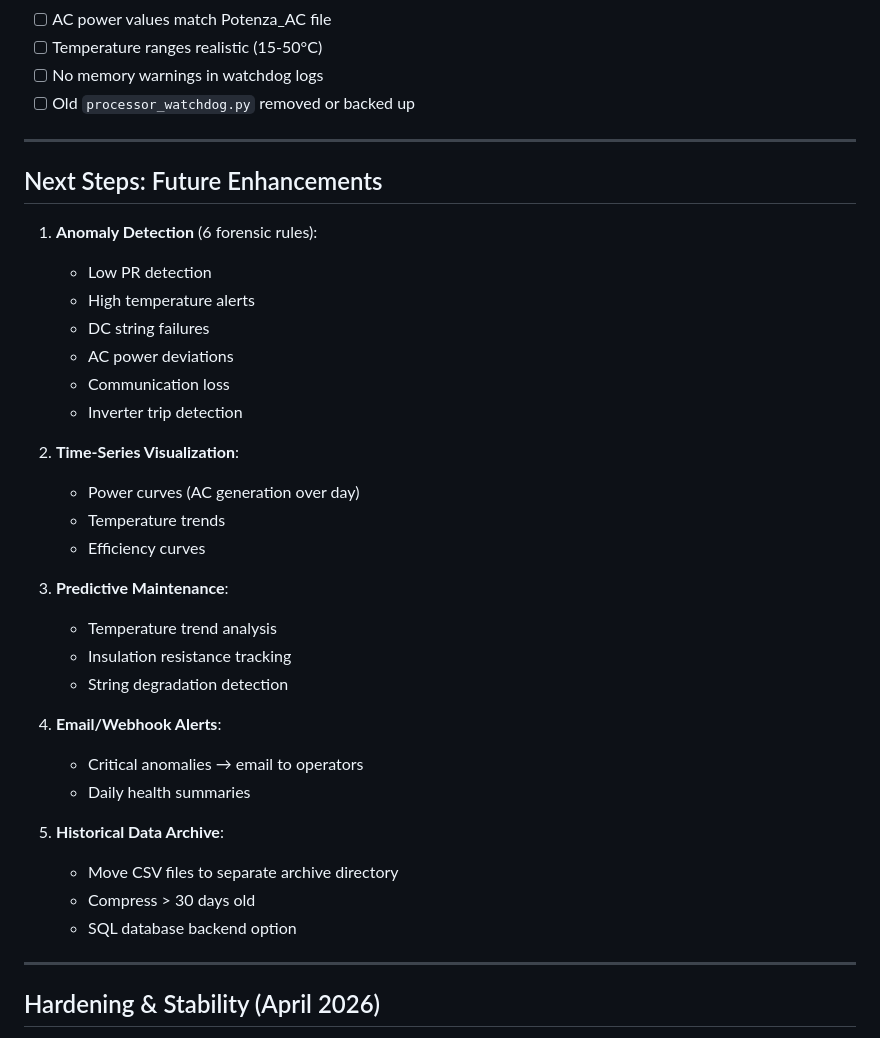
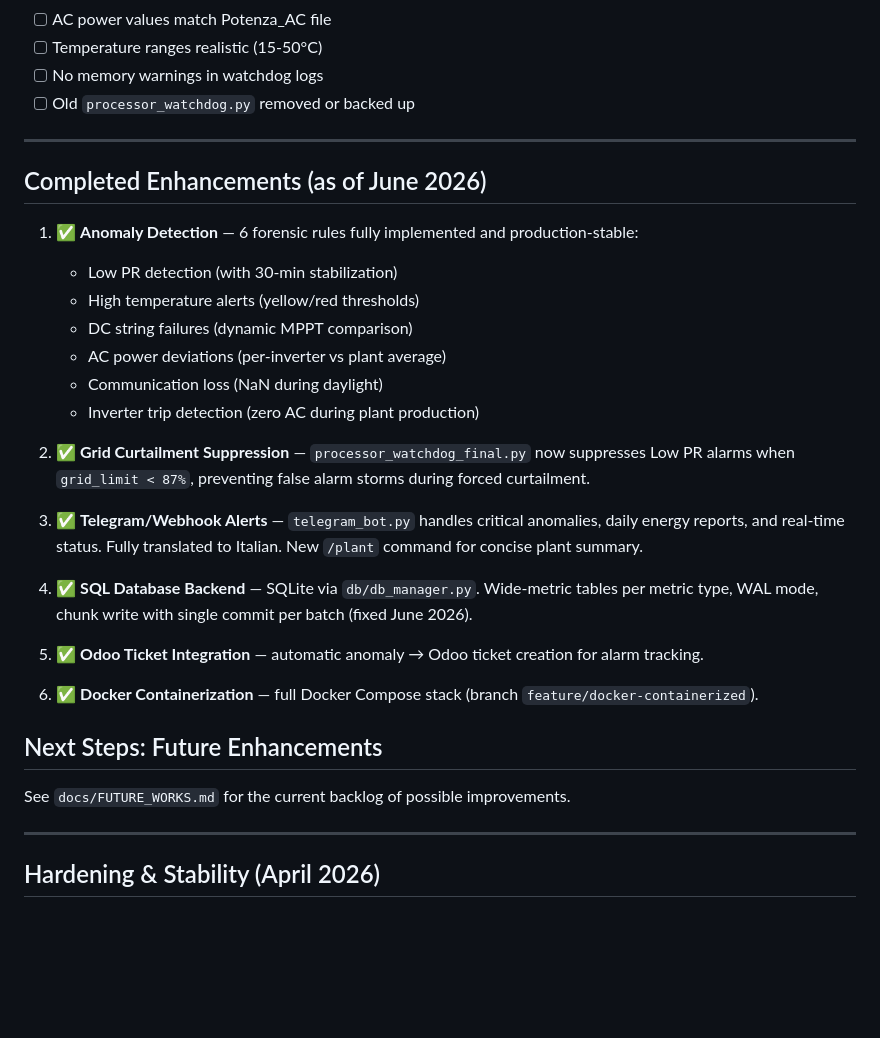
Before and after one commit to MuhammadAbbasi/VCOM-Automation, a Markdown page: docs/ANALYSIS_FIX_SUMMARY.md, the part around one of its changes. Rendered like a GitHub page; blank space fills up the shorter version.

```diff
--- a/docs/ANALYSIS_FIX_SUMMARY.md
+++ b/docs/ANALYSIS_FIX_SUMMARY.md
@@ -260,34 +260,29 @@ After deployment:
 
 ---
 
+## Completed Enhancements (as of June 2026)
+
+1. ✅ **Anomaly Detection** — 6 forensic rules fully implemented and production-stable:
+   - Low PR detection (with 30-min stabilization)
+   - High temperature alerts (yellow/red thresholds)
+   - DC string failures (dynamic MPPT comparison)
+   - AC power deviations (per-inverter vs plant average)
+   - Communication loss (NaN during daylight)
+   - Inverter trip detection (zero AC during plant production)
+
+2. ✅ **Grid Curtailment Suppression** — `processor_watchdog_final.py` now suppresses Low PR alarms when `grid_limit < 87%`, preventing false alarm storms during forced curtailment.
+
+3. ✅ **Telegram/Webhook Alerts** — `telegram_bot.py` handles critical anomalies, daily energy reports, and real-time status. Fully translated to Italian. New `/plant` command for concise plant summary.
+
+4. ✅ **SQL Database Backend** — SQLite via `db/db_manager.py`. Wide-metric tables per metric type, WAL mode, chunk write with single commit per batch (fixed June 2026).
+
+5. ✅ **Odoo Ticket Integration** — automatic anomaly → Odoo ticket creation for alarm tracking.
+
+6. ✅ **Docker Containerization** — full Docker Compose stack (branch `feature/docker-containerized`).
+
 ## Next Steps: Future Enhancements
 
-1. **Anomaly Detection** (6 forensic rules):
-   - Low PR detection
-   - High temperature alerts
-   - DC string failures
-   - AC power deviations
-   - Communication loss
-   - Inverter trip detection
-
-2. **Time-Series Visualization**:
-   - Power curves (AC generation over day)
-   - Temperature trends
-   - Efficiency curves
-
-3. **Predictive Maintenance**:
-   - Temperature trend analysis
-   - Insulation resistance tracking
-   - String degradation detection
-
-4. **Email/Webhook Alerts**:
-   - Critical anomalies → email to operators
-   - Daily health summaries
-
-5. **Historical Data Archive**:
-   - Move CSV files to separate archive directory
-   - Compress > 30 days old
-   - SQL database backend option
+See `docs/FUTURE_WORKS.md` for the current backlog of possible improvements.
 
 ---
 
```
Also changed, not shown: other parts of docs/ANALYSIS_FIX_SUMMARY.md (+3 -3 lines), README.md (+35 -8 lines), docs/FUTURE_WORKS.md (added, +139 -0 lines).
